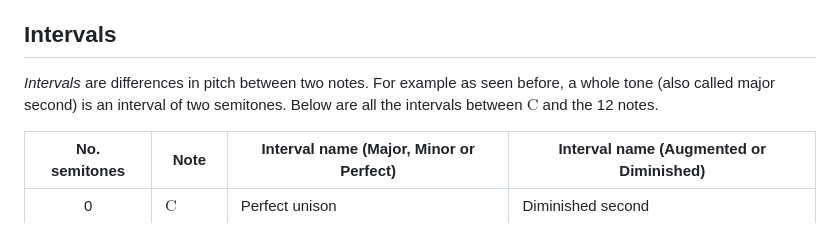
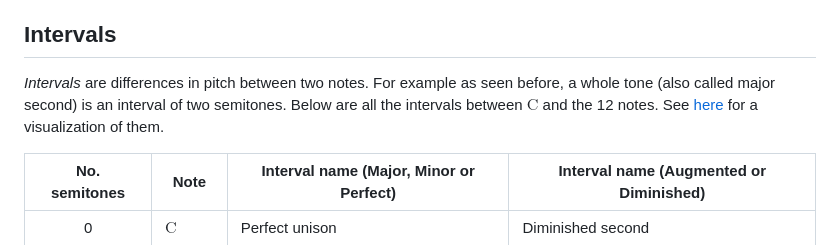
Before and after one commit to oskar-codes/music, a Markdown page: src/the-building-blocks/index.md, the part around the change. Drawn GitHub-style.

```diff
--- a/src/the-building-blocks/index.md
+++ b/src/the-building-blocks/index.md
@@ -15,7 +15,7 @@ The set of 7 notes forms a _Major scale_, and the set of all 12 notes forms the
 These 12 notes repeat going up and down octaves. To distinguish two notes in different octaves, the octave number is associated to the name. For example, $\text{A}_4$ denotes the note $\text{A}$ in the fourth octave. To number the octaves, the A440 pitch standard[^1] defines $\text{A}_4$ as having the pitch 440 Hz, and all other notes are derived from it. Doubling (or halving) moves a note up (or down) an octave. For example, $\text{A}_5$ is 880 Hz and $\text{A}_3$ is 220 Hz. All other pitches are derived from it, following a tuning system called a Musical temperament[^2]. There are several different temperaments, each meeting different requirements.
 
 ## Intervals
-_Intervals_ are differences in pitch between two notes. For example as seen before, a whole tone (also called major second) is an interval of two semitones. Below are all the intervals between $\text{C}$ and the 12 notes.
+_Intervals_ are differences in pitch between two notes. For example as seen before, a whole tone (also called major second) is an interval of two semitones. Below are all the intervals between $\text{C}$ and the 12 notes. See [here](../resources/intervals.md) for a visualization of them.
 
 | No. semitones | Note               | Interval name (Major, Minor or Perfect) | Interval name (Augmented or Diminished) |
 |:-------------:| -------------------| ----------------------------------------| --------------------------------------- |
```
Also changed, not shown: src/resources/intervals.md (added, +59 -0 lines).
